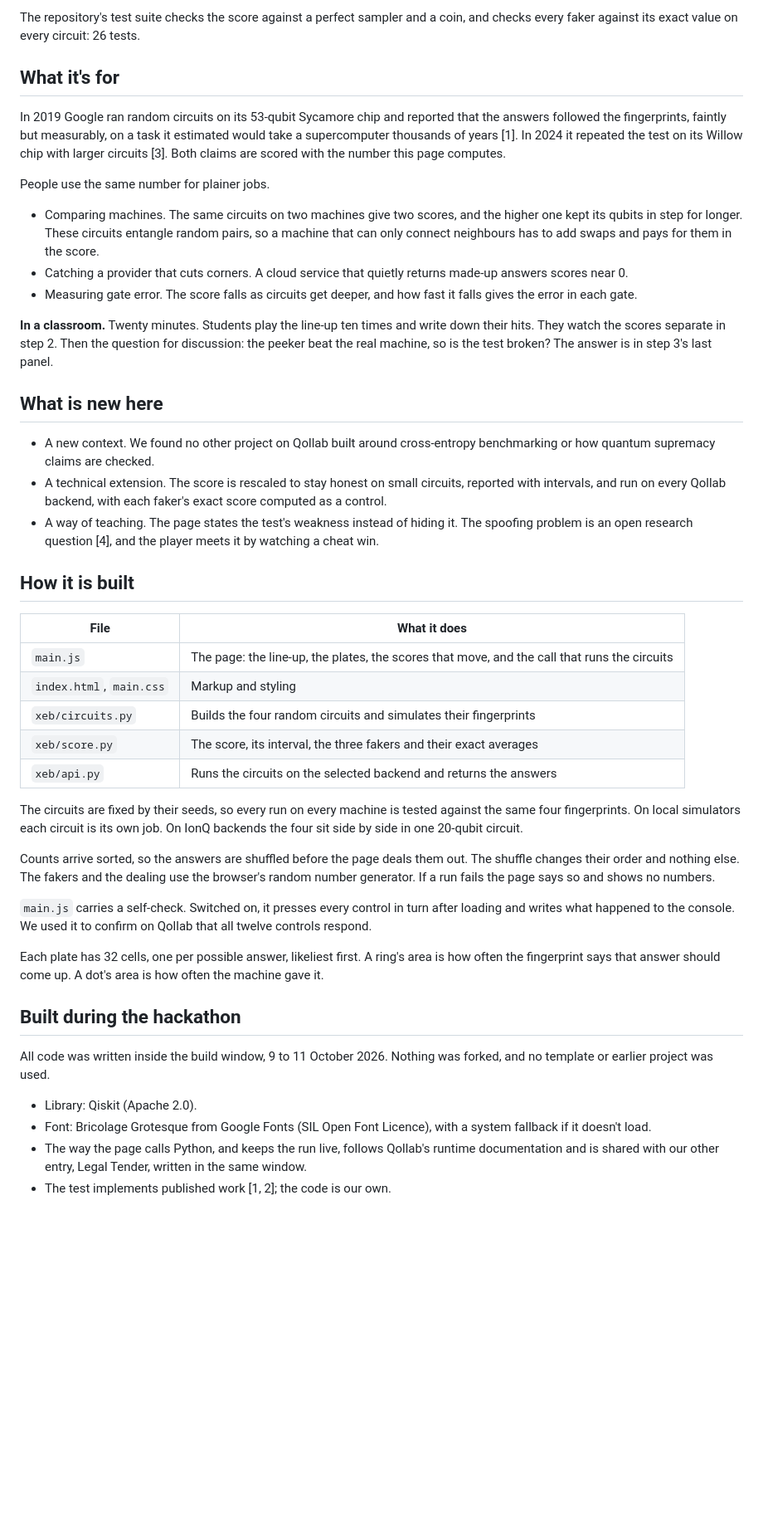
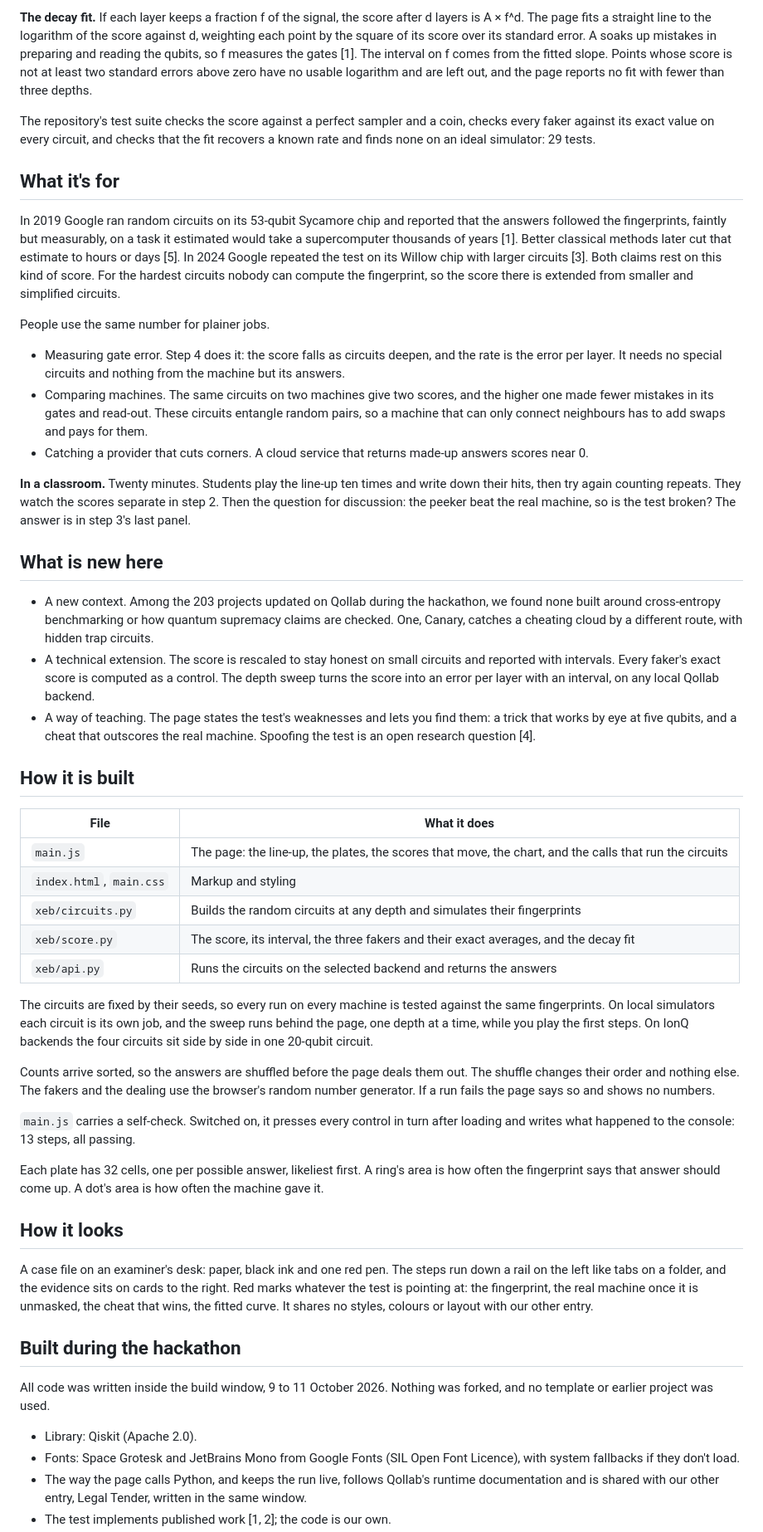
Before and after one commit to kinnuworks/legal-tender, a Markdown page: is-it-quantum/README.md, the part around one of its changes. Shown at 83% size. Drawn GitHub-style; blank space fills up the shorter version.

```diff
--- a/is-it-quantum/README.md
+++ b/is-it-quantum/README.md
@@ -80,47 +102,53 @@ The interval is 1.96 standard errors of that mean. The score over four circuits
 
-The repository's test suite checks the score against a perfect sampler and a coin, and checks every faker against its exact value on every circuit: 26 tests.
+**The decay fit.** If each layer keeps a fraction f of the signal, the score after d layers is A × f^d. The page fits a straight line to the logarithm of the score against d, weighting each point by the square of its score over its standard error. A soaks up mistakes in preparing and reading the qubits, so f measures the gates [1]. The interval on f comes from the fitted slope. Points whose score is not at least two standard errors above zero have no usable logarithm and are left out, and the page reports no fit with fewer than three depths.
+
+The repository's test suite checks the score against a perfect sampler and a coin, checks every faker against its exact value on every circuit, and checks that the fit recovers a known rate and finds none on an ideal simulator: 29 tests.
 
 ## What it's for
 
-In 2019 Google ran random circuits on its 53-qubit Sycamore chip and reported that the answers followed the fingerprints, faintly but measurably, on a task it estimated would take a supercomputer thousands of years [1]. In 2024 it repeated the test on its Willow chip with larger circuits [3]. Both claims are scored with the number this page computes.
+In 2019 Google ran random circuits on its 53-qubit Sycamore chip and reported that the answers followed the fingerprints, faintly but measurably, on a task it estimated would take a supercomputer thousands of years [1]. Better classical methods later cut that estimate to hours or days [5]. In 2024 Google repeated the test on its Willow chip with larger circuits [3]. Both claims rest on this kind of score. For the hardest circuits nobody can compute the fingerprint, so the score there is extended from smaller and simplified circuits.
 
 People use the same number for plainer jobs.
 
-- Comparing machines. The same circuits on two machines give two scores, and the higher one kept its qubits in step for longer. These circuits entangle random pairs, so a machine that can only connect neighbours has to add swaps and pays for them in the score.
-- Catching a provider that cuts corners. A cloud service that quietly returns made-up answers scores near 0.
-- Measuring gate error. The score falls as circuits get deeper, and how fast it falls gives the error in each gate.
+- Measuring gate error. Step 4 does it: the score falls as circuits deepen, and the rate is the error per layer. It needs no special circuits and nothing from the machine but its answers.
+- Comparing machines. The same circuits on two machines give two scores, and the higher one made fewer mistakes in its gates and read-out. These circuits entangle random pairs, so a machine that can only connect neighbours has to add swaps and pays for them.
+- Catching a provider that cuts corners. A cloud service that returns made-up answers scores near 0.
 
-**In a classroom.** Twenty minutes. Students play the line-up ten times and write down their hits. They watch the scores separate in step 2. Then the question for discussion: the peeker beat the real machine, so is the test broken? The answer is in step 3's last panel.
+**In a classroom.** Twenty minutes. Students play the line-up ten times and write down their hits, then try again counting repeats. They watch the scores separate in step 2. Then the question for discussion: the peeker beat the real machine, so is the test broken? The answer is in step 3's last panel.
 
 ## What is new here
 
-- A new context. We found no other project on Qollab built around cross-entropy benchmarking or how quantum supremacy claims are checked.
-- A technical extension. The score is rescaled to stay honest on small circuits, reported with intervals, and run on every Qollab backend, with each faker's exact score computed as a control.
-- A way of teaching. The page states the test's weakness instead of hiding it. The spoofing problem is an open research question [4], and the player meets it by watching a cheat win.
+- A new context. Among the 203 projects updated on Qollab during the hackathon, we found none built around cross-entropy benchmarking or how quantum supremacy claims are checked. One, Canary, catches a cheating cloud by a different route, with hidden trap circuits.
+- A technical extension. The score is rescaled to stay honest on small circuits and reported with intervals. Every faker's exact score is computed as a control. The depth sweep turns the score into an error per layer with an interval, on any local Qollab backend.
+- A way of teaching. The page states the test's weaknesses and lets you find them: a trick that works by eye at five qubits, and a cheat that outscores the real machine. Spoofing the test is an open research question [4].
 
 ## How it is built
 
 | File | What it does |
 |---|---|
-| `main.js` | The page: the line-up, the plates, the scores that move, and the call that runs the circuits |
+| `main.js` | The page: the line-up, the plates, the scores that move, the chart, and the calls that run the circuits |
 | `index.html`, `main.css` | Markup and styling |
-| `xeb/circuits.py` | Builds the four random circuits and simulates their fingerprints |
-| `xeb/score.py` | The score, its interval, the three fakers and their exact averages |
+| `xeb/circuits.py` | Builds the random circuits at any depth and simulates their fingerprints |
+| `xeb/score.py` | The score, its interval, the three fakers and their exact averages, and the decay fit |
 | `xeb/api.py` | Runs the circuits on the selected backend and returns the answers |
 
-The circuits are fixed by their seeds, so every run on every machine is tested against the same four fingerprints. On local simulators each circuit is its own job. On IonQ backends the four sit side by side in one 20-qubit circuit.
+The circuits are fixed by their seeds, so every run on every machine is tested against the same fingerprints. On local simulators each circuit is its own job, and the sweep runs behind the page, one depth at a time, while you play the first steps. On IonQ backends the four circuits sit side by side in one 20-qubit circuit.
 
 Counts arrive sorted, so the answers are shuffled before the page deals them out. The shuffle changes their order and nothing else. The fakers and the dealing use the browser's random number generator. If a run fails the page says so and shows no numbers.
 
-`main.js` carries a self-check. Switched on, it presses every control in turn after loading and writes what happened to the console. We used it to confirm on Qollab that all twelve controls respond.
+`main.js` carries a self-check. Switched on, it presses every control in turn after loading and writes what happened to the console: 13 steps, all passing.
 
 Each plate has 32 cells, one per possible answer, likeliest first. A ring's area is how often the fingerprint says that answer should come up. A dot's area is how often the machine gave it.
+
+## How it looks
+
+A case file on an examiner's desk: paper, black ink and one red pen. The steps run down a rail on the left like tabs on a folder, and the evidence sits on cards to the right. Red marks whatever the test is pointing at: the fingerprint, the real machine once it is unmasked, the cheat that wins, the fitted curve. It shares no styles, colours or layout with our other entry.
 
 ## Built during the hackathon
 
 All code was written inside the build window, 9 to 11 October 2026. Nothing was forked, and no template or earlier project was used.
 
 - Library: Qiskit (Apache 2.0).
-- Font: Bricolage Grotesque from Google Fonts (SIL Open Font Licence), with a system fallback if it doesn't load.
+- Fonts: Space Grotesk and JetBrains Mono from Google Fonts (SIL Open Font Licence), with system fallbacks if they don't load.
 - The way the page calls Python, and keeps the run live, follows Qollab's runtime documentation and is shared with our other entry, Legal Tender, written in the same window.
 - The test implements published work [1, 2]; the code is our own.
```
Also changed, not shown: other parts of is-it-quantum/README.md (+62 -36 lines), README.md (+1 -1 lines), docs/iiq-cover.png (added), docs/iiq-icon.png (added), 13 other files.
